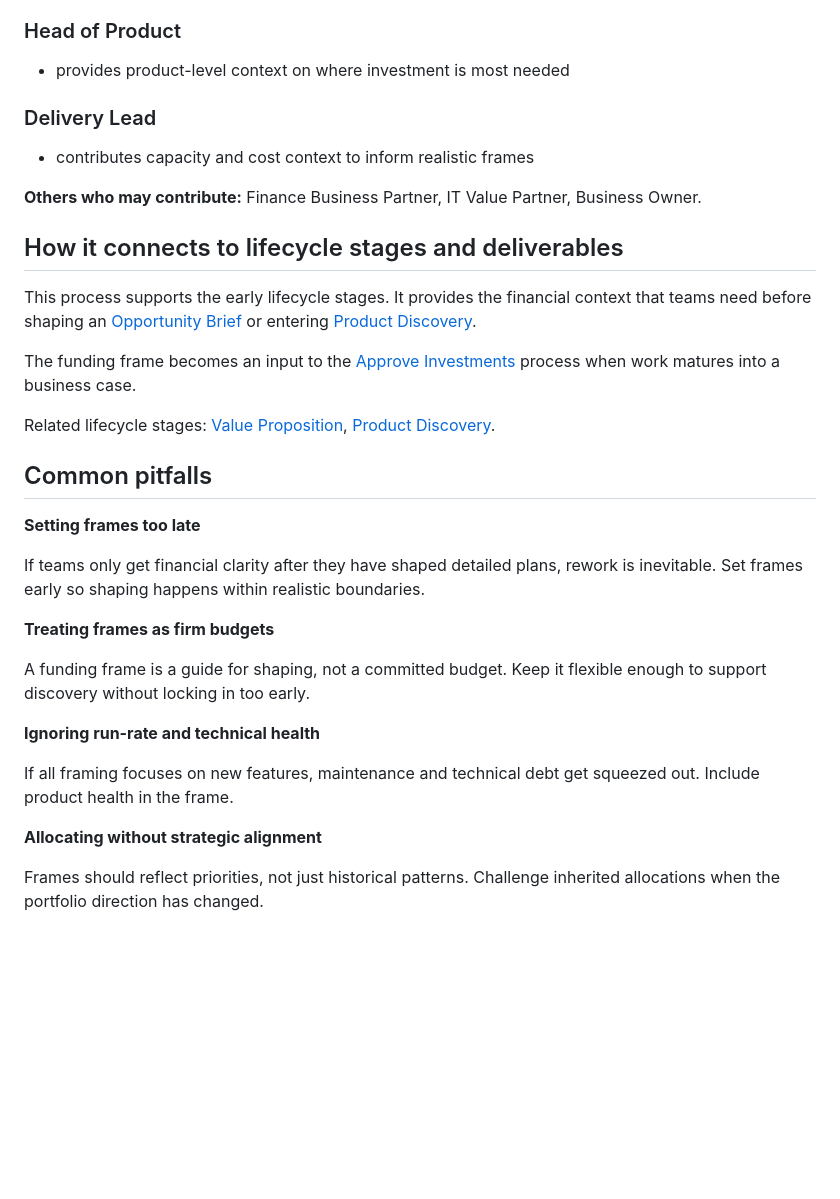
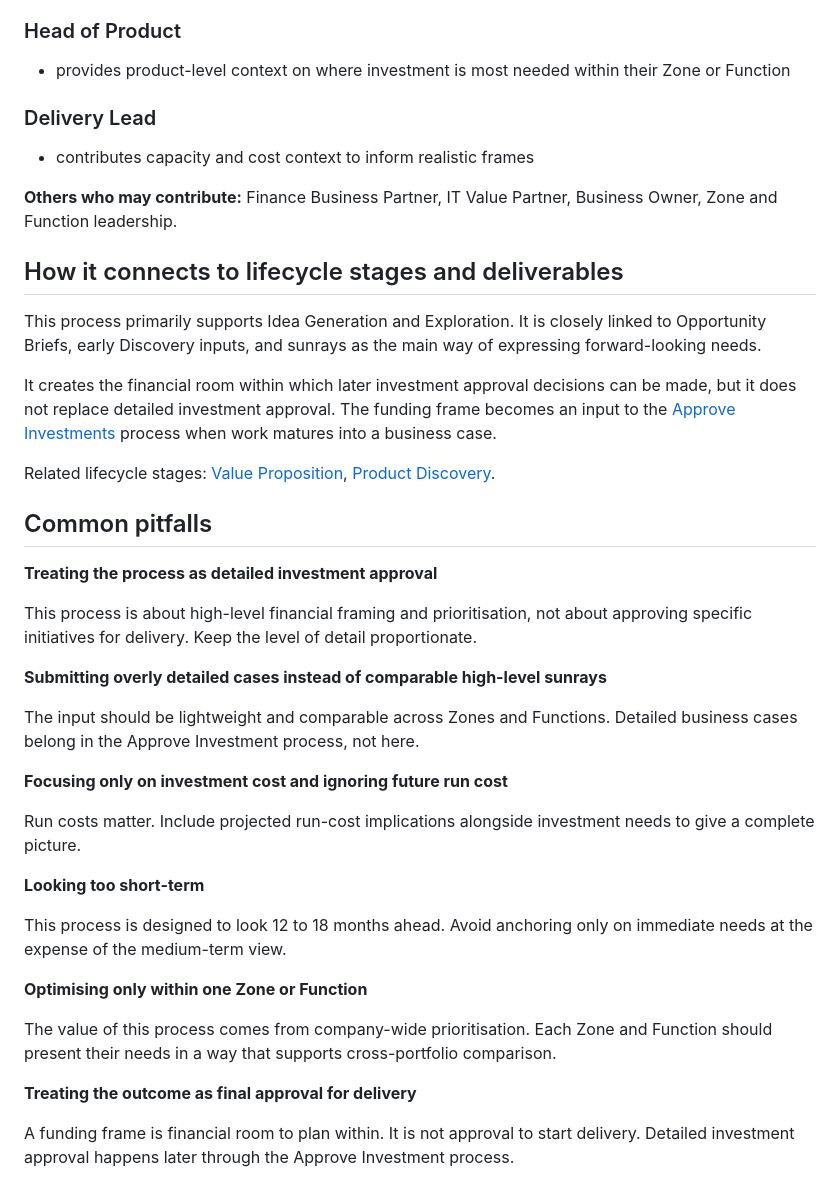
Before and after one commit to CdMK-Labs/product-lifecycle-ways-of-working, a Markdown page: stage-descriptions/financial-processes/allocate-funding-frames.md, the part around one of its changes. Drawn GitHub-style; blank space fills up the shorter version.

```diff
--- a/stage-descriptions/financial-processes/allocate-funding-frames.md
+++ b/stage-descriptions/financial-processes/allocate-funding-frames.md
@@ -55,34 +63,42 @@ This process is most active during the Idea Generation and Exploration financial
 
 ### Head of Product
-- provides product-level context on where investment is most needed
+- provides product-level context on where investment is most needed within their Zone or Function
 
 ### Delivery Lead
 - contributes capacity and cost context to inform realistic frames
 
-**Others who may contribute:** Finance Business Partner, IT Value Partner, Business Owner.
+**Others who may contribute:** Finance Business Partner, IT Value Partner, Business Owner, Zone and Function leadership.
 
 ## How it connects to lifecycle stages and deliverables
 
-This process supports the early lifecycle stages. It provides the financial context that teams need before shaping an [Opportunity Brief](../deliverables/opportunity-brief/) or entering [Product Discovery](../../stage.html?s=product-discovery).
+This process primarily supports Idea Generation and Exploration. It is closely linked to Opportunity Briefs, early Discovery inputs, and sunrays as the main way of expressing forward-looking needs.
 
-The funding frame becomes an input to the [Approve Investments](../../financial-process.html?p=approve-investments) process when work matures into a business case.
+It creates the financial room within which later investment approval decisions can be made, but it does not replace detailed investment approval. The funding frame becomes an input to the [Approve Investments](../../financial-process.html?p=approve-investments) process when work matures into a business case.
 
 Related lifecycle stages: [Value Proposition](../../stage.html?s=value-proposition), [Product Discovery](../../stage.html?s=product-discovery).
 
 ## Common pitfalls
 
-**Setting frames too late**
+**Treating the process as detailed investment approval**
 
-If teams only get financial clarity after they have shaped detailed plans, rework is inevitable. Set frames early so shaping happens within realistic boundaries.
+This process is about high-level financial framing and prioritisation, not about approving specific initiatives for delivery. Keep the level of detail proportionate.
 
-**Treating frames as firm budgets**
+**Submitting overly detailed cases instead of comparable high-level sunrays**
 
-A funding frame is a guide for shaping, not a committed budget. Keep it flexible enough to support discovery without locking in too early.
+The input should be lightweight and comparable across Zones and Functions. Detailed business cases belong in the Approve Investment process, not here.
 
-**Ignoring run-rate and technical health**
+**Focusing only on investment cost and ignoring future run cost**
 
-If all framing focuses on new features, maintenance and technical debt get squeezed out. Include product health in the frame.
+Run costs matter. Include projected run-cost implications alongside investment needs to give a complete picture.
 
-**Allocating without strategic alignment**
+**Looking too short-term**
 
-Frames should reflect priorities, not just historical patterns. Challenge inherited allocations when the portfolio direction has changed.
+This process is designed to look 12 to 18 months ahead. Avoid anchoring only on immediate needs at the expense of the medium-term view.
+
+**Optimising only within one Zone or Function**
+
+The value of this process comes from company-wide prioritisation. Each Zone and Function should present their needs in a way that supports cross-portfolio comparison.
+
+**Treating the outcome as final approval for delivery**
+
+A funding frame is financial room to plan within. It is not approval to start delivery. Detailed investment approval happens later through the Approve Investment process.
```
Also changed, not shown: other parts of stage-descriptions/financial-processes/allocate-funding-frames.md (+37 -29 lines).
